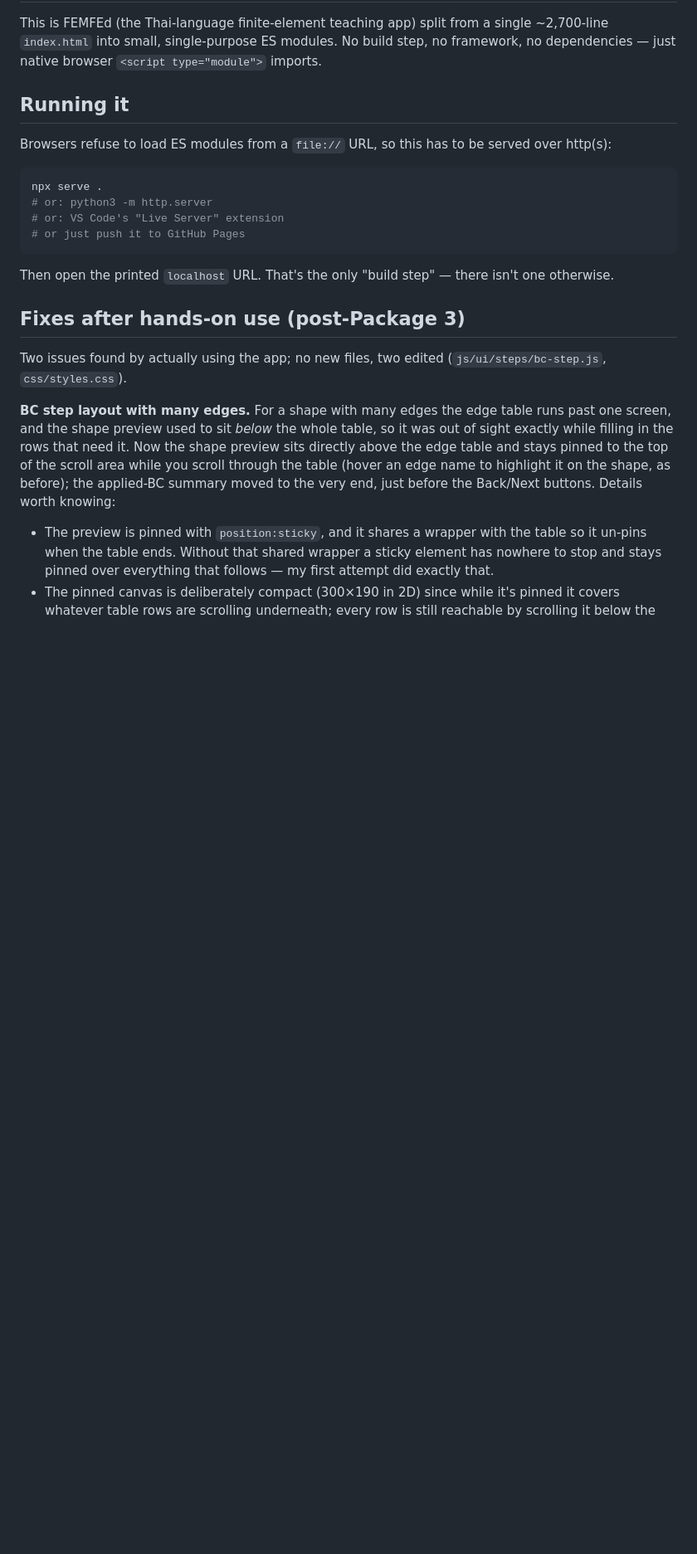
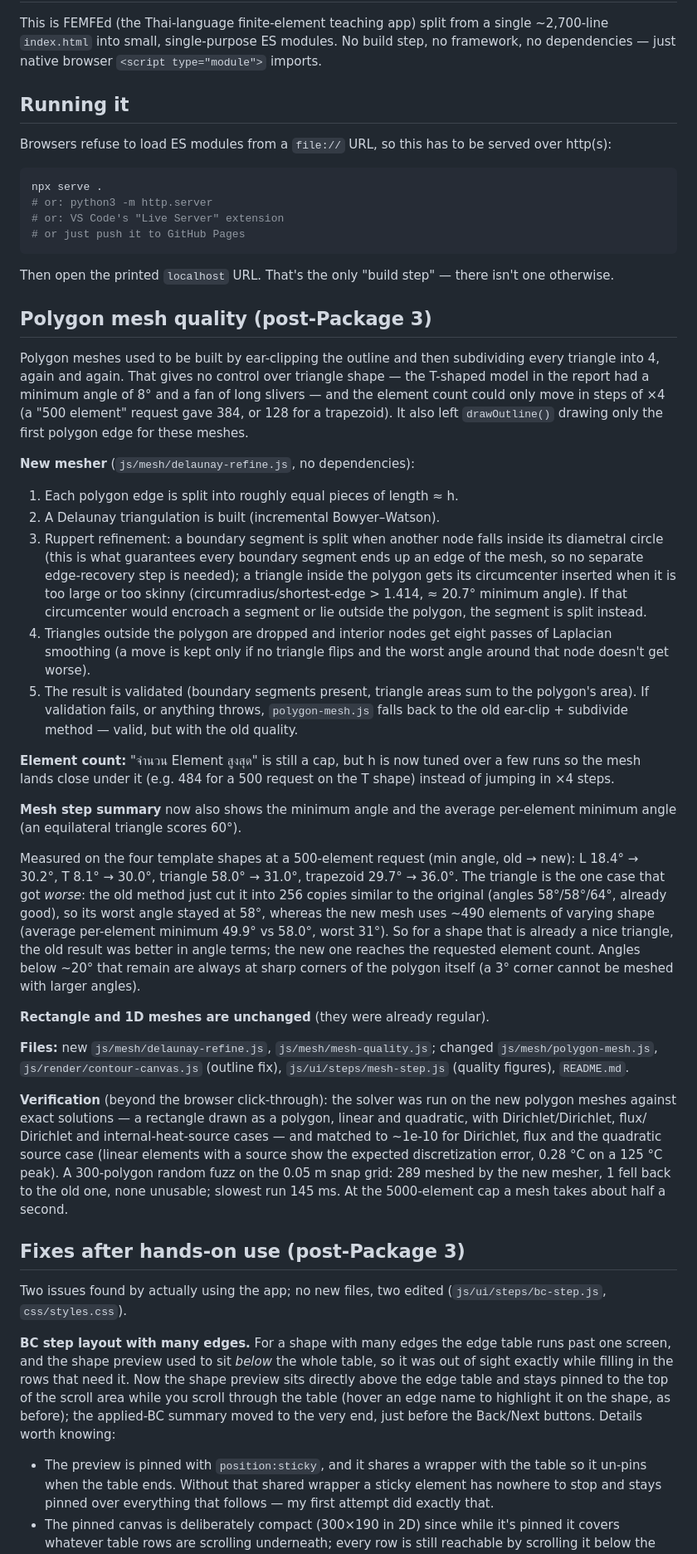
Before and after one commit to Sup-1996/FEMFEd, a Markdown page: README.md, the part around one of its changes. Shown at 83% size. GitHub-like rendering; blank space fills up the shorter version.

```diff
--- a/README.md
+++ b/README.md
@@ -19,6 +19,70 @@ npx serve .
 
 Then open the printed `localhost` URL. That's the only "build step" — there
 isn't one otherwise.
+
+## Polygon mesh quality (post-Package 3)
+
+Polygon meshes used to be built by ear-clipping the outline and then
+subdividing every triangle into 4, again and again. That gives no control
+over triangle shape — the T-shaped model in the report had a minimum
+angle of 8° and a fan of long slivers — and the element count could only
+move in steps of ×4 (a "500 element" request gave 384, or 128 for a
+trapezoid). It also left `drawOutline()` drawing only the first polygon
+edge for these meshes.
+
+**New mesher** (`js/mesh/delaunay-refine.js`, no dependencies):
+1. Each polygon edge is split into roughly equal pieces of length ≈ h.
+2. A Delaunay triangulation is built (incremental Bowyer–Watson).
+3. Ruppert refinement: a boundary segment is split when another node
+   falls inside its diametral circle (this is what guarantees every
+   boundary segment ends up an edge of the mesh, so no separate
+   edge-recovery step is needed); a triangle inside the polygon gets its
+   circumcenter inserted when it is too large or too skinny
+   (circumradius/shortest-edge > 1.414, ≈ 20.7° minimum angle). If that
+   circumcenter would encroach a segment or lie outside the polygon,
+   the segment is split instead.
+4. Triangles outside the polygon are dropped and interior nodes get eight
+   passes of Laplacian smoothing (a move is kept only if no triangle
+   flips and the worst angle around that node doesn't get worse).
+5. The result is validated (boundary segments present, triangle areas
+   sum to the polygon's area). If validation fails, or anything throws,
+   `polygon-mesh.js` falls back to the old ear-clip + subdivide method —
+   valid, but with the old quality.
+
+**Element count:** "จำนวน Element สูงสุด" is still a cap, but h is now
+tuned over a few runs so the mesh lands close under it (e.g. 484 for a
+500 request on the T shape) instead of jumping in ×4 steps.
+
+**Mesh step summary** now also shows the minimum angle and the average
+per-element minimum angle (an equilateral triangle scores 60°).
+
+Measured on the four template shapes at a 500-element request
+(min angle, old → new): L 18.4° → 30.2°, T 8.1° → 30.0°, triangle
+58.0° → 31.0°, trapezoid 29.7° → 36.0°. The triangle is the one
+case that got *worse*: the old method just cut it into 256 copies
+similar to the original (angles 58°/58°/64°, already good), so its
+worst angle stayed at 58°, whereas the new mesh uses ~490 elements of
+varying shape (average per-element minimum 49.9° vs 58.0°, worst 31°).
+So for a shape that is already a nice triangle, the old result was
+better in angle terms; the new one reaches the requested element count.
+Angles below ~20° that remain are always at sharp corners of the
+polygon itself (a 3° corner cannot be meshed with larger angles).
+
+**Rectangle and 1D meshes are unchanged** (they were already regular).
+
+**Files:** new `js/mesh/delaunay-refine.js`, `js/mesh/mesh-quality.js`;
+changed `js/mesh/polygon-mesh.js`, `js/render/contour-canvas.js`
+(outline fix), `js/ui/steps/mesh-step.js` (quality figures), `README.md`.
+
+**Verification** (beyond the browser click-through): the solver was run
+on the new polygon meshes against exact solutions — a rectangle drawn as
+a polygon, linear and quadratic, with Dirichlet/Dirichlet, flux/
+Dirichlet and internal-heat-source cases — and matched to ~1e-10 for
+Dirichlet, flux and the quadratic source case (linear elements with a
+source show the expected discretization error, 0.28 °C on a 125 °C
+peak). A 300-polygon random fuzz on the 0.05 m snap grid: 289 meshed by
+the new mesher, 1 fell back to the old one, none unusable; slowest run
+145 ms. At the 5000-element cap a mesh takes about half a second.
 
 ## Fixes after hands-on use (post-Package 3)
 
```
Also changed, not shown: other parts of README.md (+4 -1 lines).
